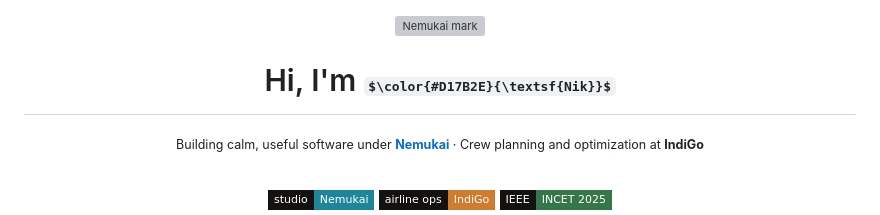
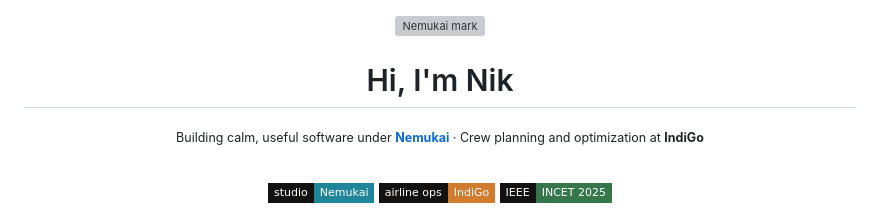
Before and after one commit to Nik-code/nik-code, a Markdown page: README.md, the part around the change. GitHub-like rendering; badges without logos; some formulas as TeX source; grey boxes are pictures that could not be loaded.

Commit message:
Use a plain-text title: profile page does not render math
Co-Authored-By: Claude Opus 5.5 <noreply@anthropic.com>

```diff
--- a/README.md
+++ b/README.md
@@ -6,7 +6,7 @@
   <img src="./assets/nemukai-mark-kai500.svg" width="64" alt="Nemukai mark"/>
 </picture>
 
-# Hi, I'm $\color{#D17B2E}{\textsf{Nik}}$
+# Hi, I'm Nik
 
 <sub>Building calm, useful software under <a href="https://nemukai.com"><b>Nemukai</b></a> · Crew planning and optimization at <b>IndiGo</b></sub>
 
```
